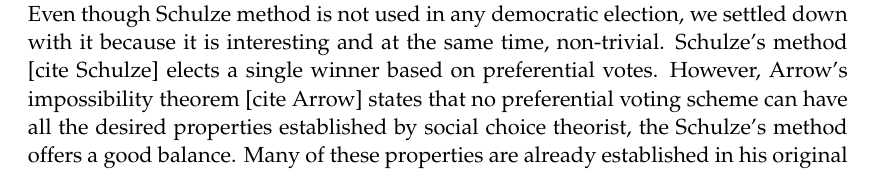
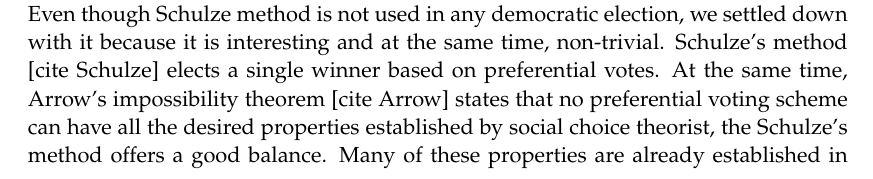
Before and after one commit to mukeshtiwari/Thesis, a LaTeX thesis (thesisTemplate/thesis.tex, which reads thesisTemplate/intro.tex): part of page 18 of 33, cut so that both start at the same text. Compiled offline with pdfLaTeX; a LaTeX package or settings file that is missing is left out.

Commit message:
Added some more text

```diff
--- a/thesisTemplate/intro.tex
+++ b/thesisTemplate/intro.tex
@@ -48,11 +48,11 @@ to figure out, and I stick to my job as a technology enabler.  This thesis is  m
 \section{Why Schulze ?}
 \label{sec:thesisstatement}
 Even though Schulze method is not used in any democratic election, we settled down
-with it because it is interesting and at the same time, non-trivial.  Schulze's method [cite Schulze]  elects
-a single winner based on
-preferential votes.  However, Arrow's impossibility theorem [cite Arrow]  states that no preferential voting
+with it because it is interesting  and at the same time, non-trivial.
+ Schulze's method [cite Schulze]  elects  a single winner based on
+preferential votes.  At the same time, Arrow's impossibility theorem [cite Arrow]  states that no preferential voting
 scheme can have all the desired properties established by  social choice theorist,
 the Schulze's method offers a good balance. Many of these properties are already
-established in his original paper.
+established in his original paper. I will discuss some of its properties in next chapter.
 
 
```
Also changed, not shown: thesisTemplate/thesis.pdf, thesisTemplate/intro.tex (12 more changed lines).
